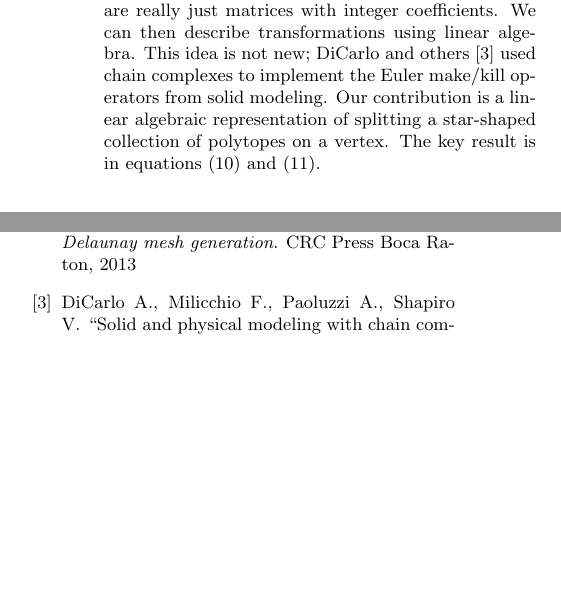
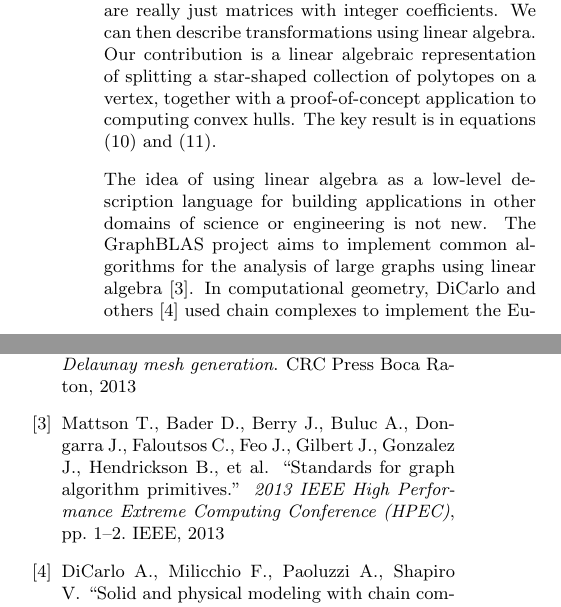
Before and after one commit to TopoMesh/chain-complexes, a LaTeX document (chain-complexes.tex): two parts of the columns of pages 1 and 4 of 4, joined at a grey line, cut so that both start at the same text, the shorter picture padded with empty space. Compiled offline with pdfLaTeX.

Commit message:
Add reference to GraphBLAS

```diff
--- a/chain-complexes.tex
+++ b/chain-complexes.tex
@@ -48,9 +48,12 @@ Implementing these transformations, however, can be difficult and error-prone.
 In this paper, we will describe a method for implementing local topological transformations using concepts from algebraic topology: the \emph{boundary operators} of a \emph{chain complex}.
 These boundary operators are really just matrices with integer coefficients.
 We can then describe transformations using linear algebra.
-This idea is not new; DiCarlo and others \cite{dicarlo2007solid} used chain complexes to implement the Euler make/kill operators from solid modeling.
-Our contribution is a linear algebraic representation of splitting a star-shaped collection of polytopes on a vertex.
+Our contribution is a linear algebraic representation of splitting a star-shaped collection of polytopes on a vertex, together with a proof-of-concept application to computing convex hulls.
 The key result is in equations \eqref{eq:split-k} and \eqref{eq:split-n}.
+
+The idea of using linear algebra as a low-level description language for building applications in other domains of science or engineering is not new.
+The GraphBLAS project aims to implement common algorithms for the analysis of large graphs using linear algebra \cite{mattson2013standards}.
+In computational geometry, DiCarlo and others \cite{dicarlo2007solid} used chain complexes to implement the Euler make/kill operators from solid modeling.
 
 
 % -----------------------
```
Also changed, not shown: chain-complexes.bib (+10 -0 lines).
